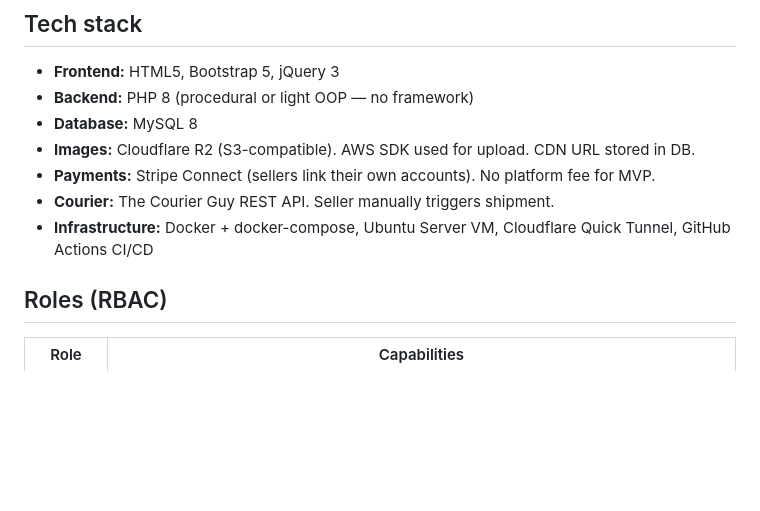
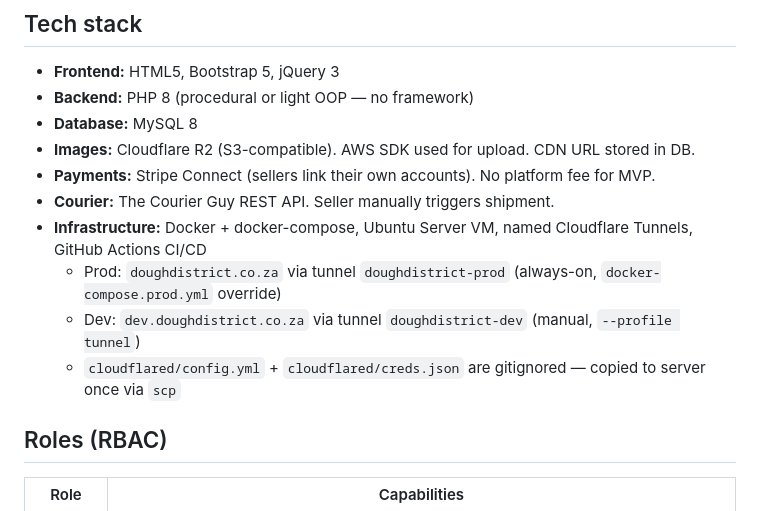
Before and after one commit to nbence-dev/doughdistrict-c2c-ecommerce, a Markdown page: CLAUDE.md, the part around the change. GitHub-like rendering; blank space fills up the shorter version.

```diff
--- a/CLAUDE.md
+++ b/CLAUDE.md
@@ -19,7 +19,10 @@ Includes a separate admin website with RBAC (required by university deliverable)
 - **Images:** Cloudflare R2 (S3-compatible). AWS SDK used for upload. CDN URL stored in DB.
 - **Payments:** Stripe Connect (sellers link their own accounts). No platform fee for MVP.
 - **Courier:** The Courier Guy REST API. Seller manually triggers shipment.
-- **Infrastructure:** Docker + docker-compose, Ubuntu Server VM, Cloudflare Quick Tunnel, GitHub Actions CI/CD
+- **Infrastructure:** Docker + docker-compose, Ubuntu Server VM, named Cloudflare Tunnels, GitHub Actions CI/CD
+  - Prod: `doughdistrict.co.za` via tunnel `doughdistrict-prod` (always-on, `docker-compose.prod.yml` override)
+  - Dev: `dev.doughdistrict.co.za` via tunnel `doughdistrict-dev` (manual, `--profile tunnel`)
+  - `cloudflared/config.yml` + `cloudflared/creds.json` are gitignored — copied to server once via `scp`
 
 ## Roles (RBAC)
 | Role | Capabilities |
```
Also changed, not shown: context.md (+5 -2 lines).
